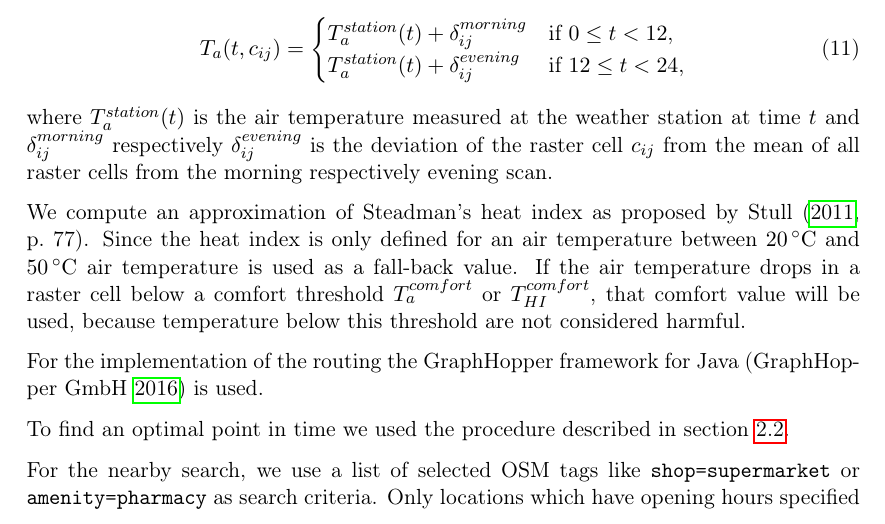
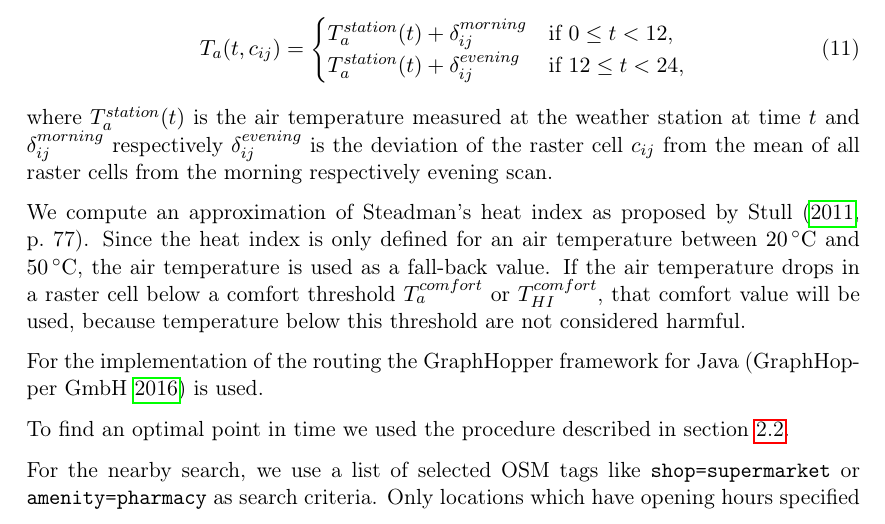
Before and after one commit to joachimrussig/GI_Forum_2017_Paper, a LaTeX paper (paper.tex, which reads evaluation.tex): part of page 8 of 14, cut so that both start at the same text. Compiled offline with pdfLaTeX.

Commit message:
Improved readability

```diff
--- a/evaluation.tex
+++ b/evaluation.tex
@@ -24,7 +24,7 @@ T_{a}^{station}(t) + \delta_{ij}^{evening} & \text{if $12 \leq t < 24$,}
 \end{equation}
 where $T_{a}^{station}(t)$ is the air temperature measured at the weather station at time $t$ and $\delta^{morning}_{ij}$ respectively  $\delta^{evening}_{ij}$ is the deviation of the raster cell $c_{ij}$ from the mean of all raster cells from the morning respectively evening scan.
 
-We compute an approximation of Steadman's heat index as proposed by \textcite[77]{Stull2011}. Since the heat index is only defined for an air temperature between \SI{20}{\celsius} and \SI{50}{\celsius} air temperature is used as a fall-back value. If the air temperature drops in a raster cell below a comfort threshold $T_a^{comfort}$ or $T_{HI}^{comfort}$, that comfort value will be used, because temperature below this threshold are not considered harmful.
+We compute an approximation of Steadman's heat index as proposed by \textcite[77]{Stull2011}. Since the heat index is only defined for an air temperature between \SI{20}{\celsius} and \SI{50}{\celsius}, the air temperature is used as a fall-back value. If the air temperature drops in a raster cell below a comfort threshold $T_a^{comfort}$ or $T_{HI}^{comfort}$, that comfort value will be used, because temperature below this threshold are not considered harmful.
 
 For the implementation of the routing the GraphHopper framework for Java \parencite{GraphHopper2016} is used.
 
```
Also changed, not shown: paper.pdf.
